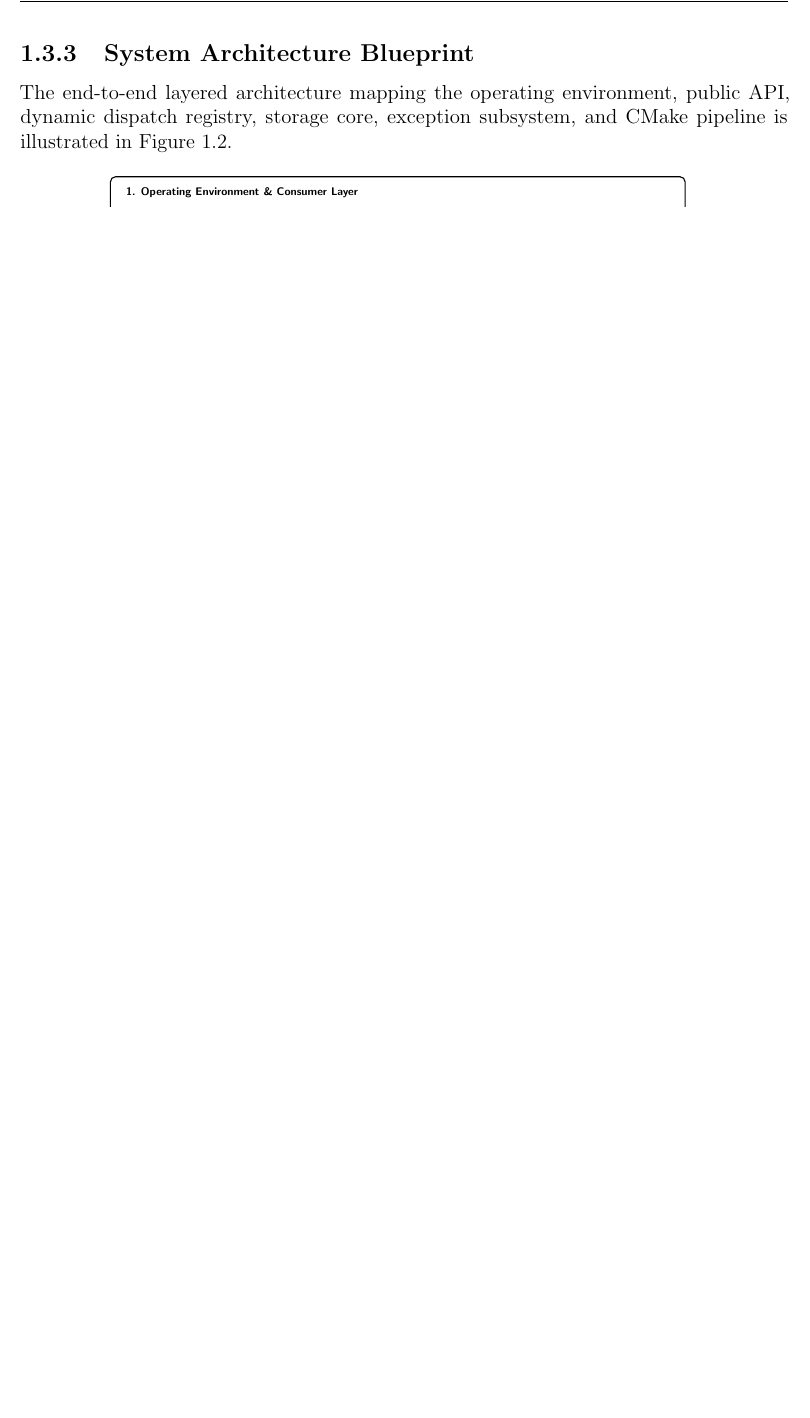
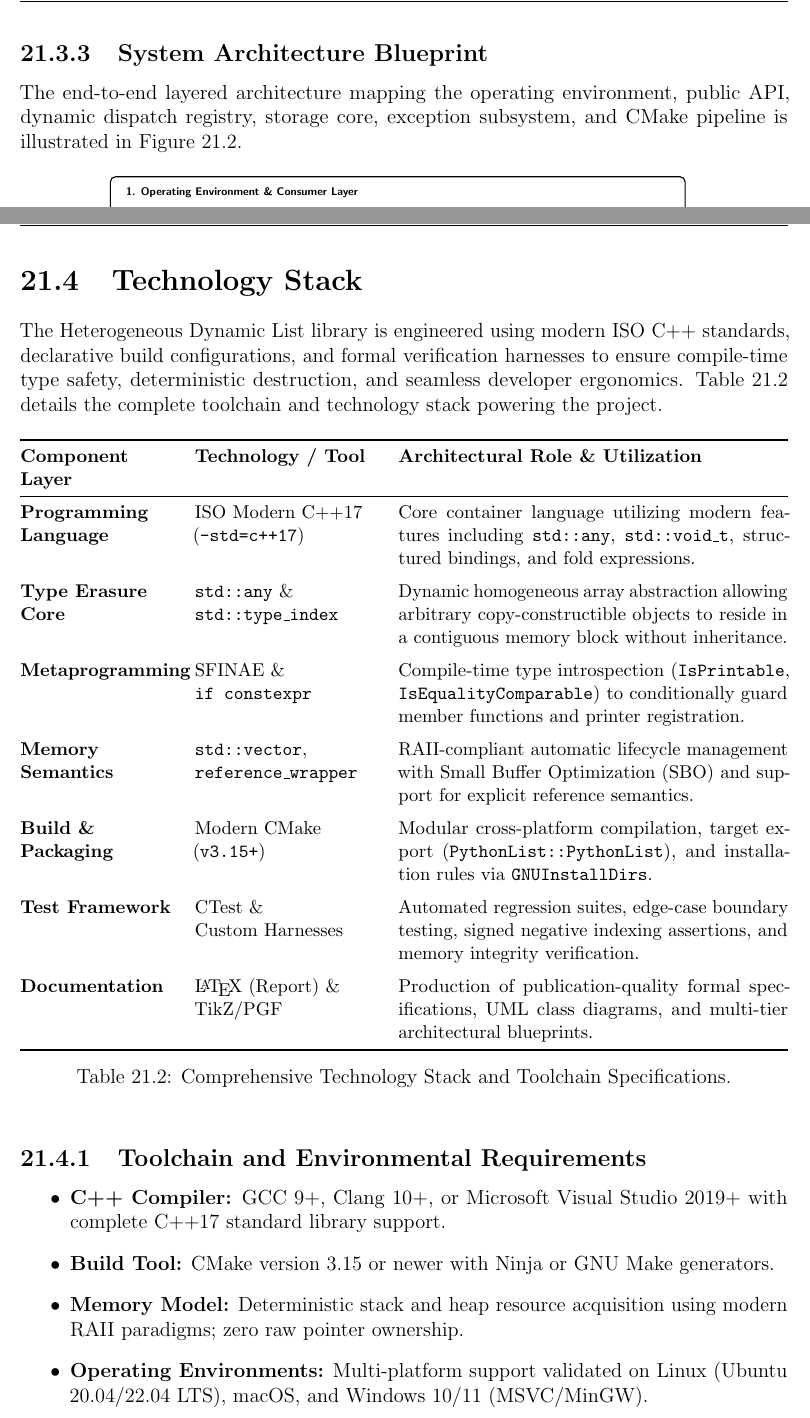
Before and after one commit to AkhshayArul/Heterogenous-Dynamic-Lists-Python-lists-in-C-, a LaTeX document (Documentation/Project_Report.tex): part of page 7 of 7 before the commit and two parts of pages 7 and 8 of 8 after it, the two joined at a grey line, cut so that both start at the same text, the shorter picture padded with empty space. Compiled offline with pdfLaTeX.

Commit message:
Report Updation.

```diff
--- a/Documentation/Project_Report.tex
+++ b/Documentation/Project_Report.tex
@@ -8,6 +8,7 @@
 \usetikzlibrary{shapes.multipart, positioning, arrows.meta, calc}
 \usepackage{titlesec}
 \usepackage{booktabs}
+\usepackage{array}
 \usepackage{tabularx}
 \usepackage{hyperref}
 \usepackage{fancyhdr}
@@ -23,8 +24,8 @@
 % Page styling
 \pagestyle{fancy}
 \fancyhf{}
-\rhead{\small\textsf{Chapter 1: Project Report}}
 \lhead{\small\textsf{Heterogeneous Dynamic List (Python List in C++)}}
+\rhead{}
 \cfoot{\thepage}
 
 % Title formats
@@ -576,4 +586,43 @@ The end-to-end layered architecture mapping the operating environment, public AP
 \label{fig:arch_blueprint}
 \end{figure}
 
+\newpage
+\section{Technology Stack}
+
+The Heterogeneous Dynamic List library is engineered using modern ISO C++ standards, declarative build configurations, and formal verification harnesses to ensure compile-time type safety, deterministic destruction, and seamless developer ergonomics. Table~\ref{tab:tech_stack} details the complete toolchain and technology stack powering the project.
+
+\begin{table}[htbp]
+\centering
+\small
+\begin{tabularx}{\linewidth}{@{} >{\raggedright\arraybackslash}p{3.2cm} >{\raggedright\arraybackslash}p{3.8cm} X@{}}
+\toprule
+\textbf{Component Layer} & \textbf{Technology / Tool} & \textbf{Architectural Role \& Utilization} \\
+\midrule
+\textbf{Programming Language} & ISO Modern C++17 \newline (\texttt{-std=c++17}) & Core container language utilizing modern features including \texttt{std::any}, \texttt{std::void\_t}, structured bindings, and fold expressions. \\
+\addlinespace
+\textbf{Type Erasure Core} & \texttt{std::any} \& \newline \texttt{std::type\_index} & Dynamic homogeneous array abstraction allowing arbitrary copy-constructible objects to reside in a contiguous memory block without inheritance. \\
+\addlinespace
+\textbf{Metaprogramming} & SFINAE \& \newline \texttt{if constexpr} & Compile-time type introspection (\texttt{IsPrintable}, \texttt{IsEqualityComparable}) to conditionally guard member functions and printer registration. \\
+\addlinespace
+\textbf{Memory Semantics} & \texttt{std::vector}, \newline \texttt{reference\_wrapper} & RAII-compliant automatic lifecycle management with Small Buffer Optimization (SBO) and support for explicit reference semantics. \\
+\addlinespace
+\textbf{Build \& Packaging} & Modern CMake \newline (\texttt{v3.15+}) & Modular cross-platform compilation, target export (\texttt{PythonList::PythonList}), and installation rules via \texttt{GNUInstallDirs}. \\
+\addlinespace
+\textbf{Test Framework} & CTest \& \newline Custom Harnesses & Automated regression suites, edge-case boundary testing, signed negative indexing assertions, and memory integrity verification. \\
+\addlinespace
+\textbf{Documentation} & \LaTeX{} (Report) \& \newline TikZ/PGF & Production of publication-quality formal specifications, UML class diagrams, and multi-tier architectural blueprints. \\
+\bottomrule
+\end{tabularx}
+\caption{Comprehensive Technology Stack and Toolchain Specifications.}
+\label{tab:tech_stack}
+\end{table}
+
+\subsection{Toolchain and Environmental Requirements}
+\begin{itemize}
+    \item \textbf{C++ Compiler:} GCC 9+, Clang 10+, or Microsoft Visual Studio 2019+ with complete C++17 standard library support.
+    \item \textbf{Build Tool:} CMake version 3.15 or newer with Ninja or GNU Make generators.
+    \item \textbf{Memory Model:} Deterministic stack and heap resource acquisition using modern RAII paradigms; zero raw pointer ownership.
+    \item \textbf{Operating Environments:} Multi-platform support validated on Linux (Ubuntu 20.04/22.04 LTS), macOS, and Windows 10/11 (MSVC/MinGW).
+\end{itemize}
+
 \end{document}
```
Also changed, not shown: Documentation/Heterogeneous_Dynamic_List_Presentation.pdf (added), Heterogeneous_Dynamic_List_Presentation.pdf (added), Documentation/Project_Report.tex (13 more changed lines).
